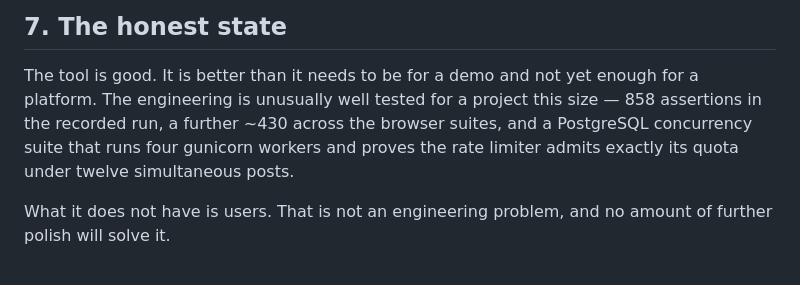
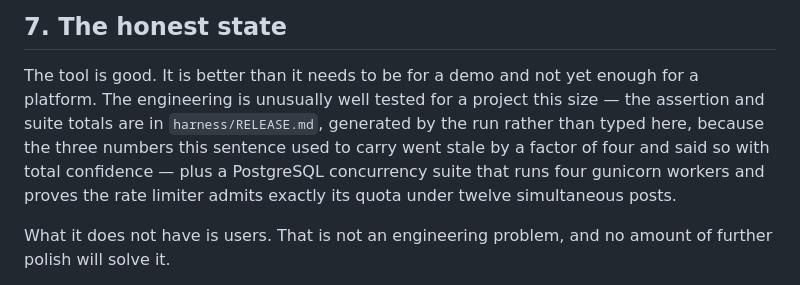
Before and after one commit to MrBlood/skribl-live-demo, a Markdown page: FUTURE.md, the part around the change. Drawn GitHub-style.

Commit message:
FUTURE.md states the run's totals by pointing at them
The honest-state section carried '858 assertions in the recorded run, a
further ~430 across the browser suites' in the present tense. The real
figure is in harness/RELEASE.md and is over four times that: the sentence
had gone stale by a factor of four and said so with total confidence,
which is the exact failure mode stamp_docs.py and the no-numbers rule at
the top of START-HERE.md exist to prevent. It points at the generated
record now instead of carrying a copy.

Co-Authored-By: Claude Opus 5 <noreply@anthropic.com>
Claude-Session: https://claude.ai/code/session_01JkLnxNNmdfTZRZ3ungqjdq

```diff
--- a/FUTURE.md
+++ b/FUTURE.md
@@ -243,8 +243,10 @@ verify_sweepjob and fails if the per-key re-check is removed. See DECISIONS.md
 
 The tool is good. It is better than it needs to be for a demo and not yet enough
 for a platform. The engineering is unusually well tested for a project this size
-— 858 assertions in the recorded run, a further ~430 across the browser suites,
-and a PostgreSQL concurrency suite that runs four gunicorn workers and proves the
+— the assertion and suite totals are in `harness/RELEASE.md`, generated by the
+run rather than typed here, because the three numbers this sentence used to
+carry went stale by a factor of four and said so with total confidence — plus a
+PostgreSQL concurrency suite that runs four gunicorn workers and proves the
 rate limiter admits exactly its quota under twelve simultaneous posts.
 
 What it does not have is users. That is not an engineering problem, and no
```
